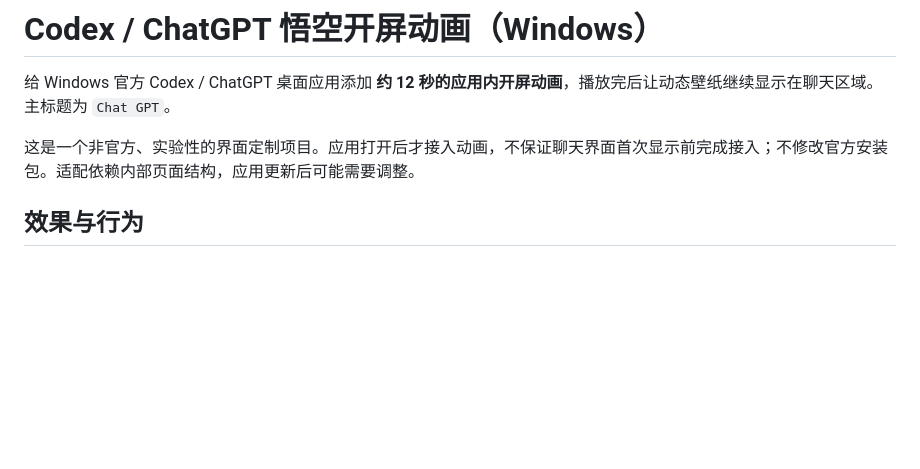
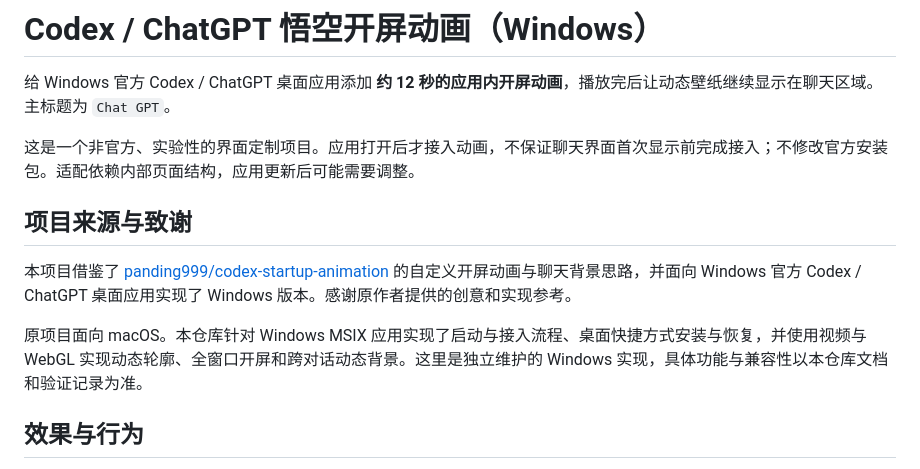
Before and after one commit to Cyrus-0704/codex-goku-startup-animation, a Markdown page: README.md, the part around the change. Rendered like a GitHub page; blank space fills up the shorter version.

Commit message:
docs: credit original startup animation project and Windows implementation

```diff
--- a/README.md
+++ b/README.md
@@ -3,6 +3,12 @@
 给 Windows 官方 Codex / ChatGPT 桌面应用添加 **约 12 秒的应用内开屏动画**，播放完后让动态壁纸继续显示在聊天区域。主标题为 `Chat GPT`。
 
 这是一个非官方、实验性的界面定制项目。应用打开后才接入动画，不保证聊天界面首次显示前完成接入；不修改官方安装包。适配依赖内部页面结构，应用更新后可能需要调整。
+
+## 项目来源与致谢
+
+本项目借鉴了 [panding999/codex-startup-animation](https://github.com/panding999/codex-startup-animation) 的自定义开屏动画与聊天背景思路，并面向 Windows 官方 Codex / ChatGPT 桌面应用实现了 Windows 版本。感谢原作者提供的创意和实现参考。
+
+原项目面向 macOS。本仓库针对 Windows MSIX 应用实现了启动与接入流程、桌面快捷方式安装与恢复，并使用视频与 WebGL 实现动态轮廓、全窗口开屏和跨对话动态背景。这里是独立维护的 Windows 实现，具体功能与兼容性以本仓库文档和验证记录为准。
 
 ## 效果与行为
 
```
